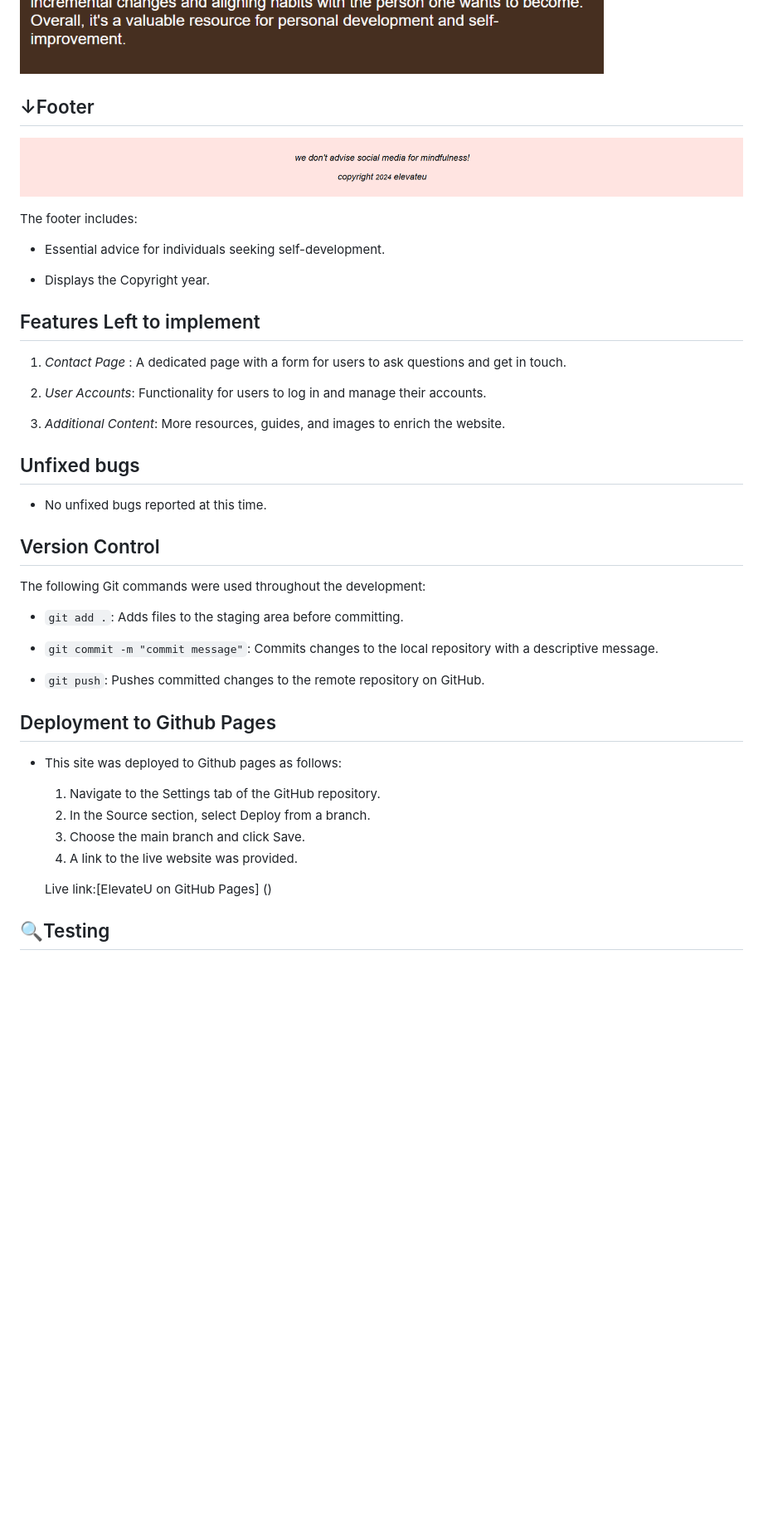
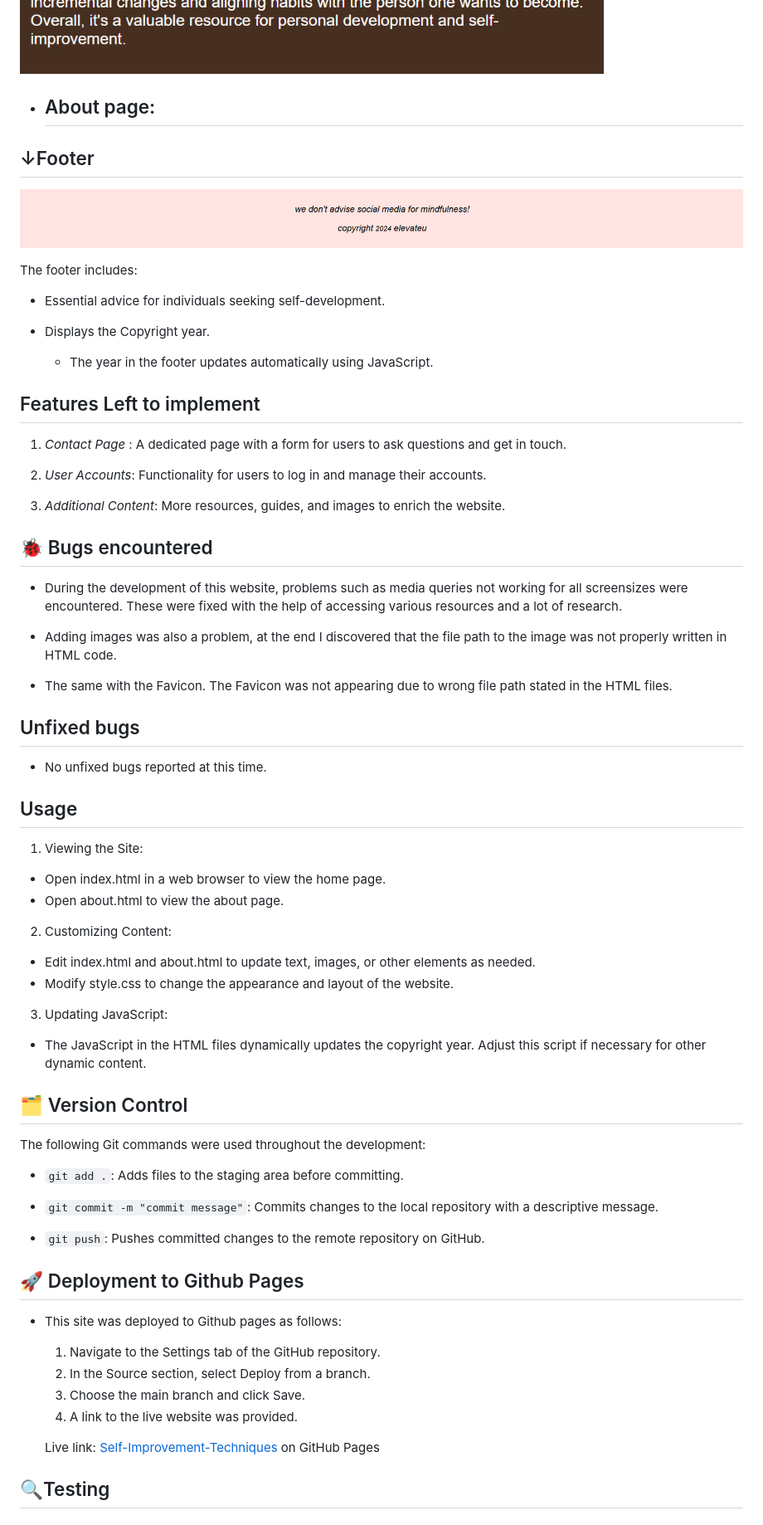
Before and after one commit to HBica05/Self-Improvement-Techniques, a Markdown page: README.me.md, the part around one of its changes. Shown at 83% size. Rendered like a GitHub page; blank space fills up the shorter version.

Commit message:
Add a usage section in the README file

```diff
--- a/README.me.md
+++ b/README.me.md
@@ -66,6 +67,9 @@ The navigation bar is elegantly positioned at the top of each page, providing in
   ![alt text](image-16.png)
 
   ![alt text](image-17.png)
+
+  * About page:
+    -
 
 ## ↓Footer
 
@@ -76,6 +80,7 @@ The footer includes:
 - Essential advice for individuals seeking self-development.
 
 - Displays the Copyright year.
+  - The year in the footer updates automatically using JavaScript.
 
 ## Features Left to implement
 1. *Contact Page* : A dedicated page with a form for users to ask questions and get in touch.
@@ -84,10 +89,32 @@ The footer includes:
 
 3. *Additional Content*: More resources, guides, and images to enrich the website.
 
+## 🐞 Bugs encountered
+- During the development of this website, problems such as media queries not working for all screensizes were encountered. These were fixed with the help of accessing various resources and a lot of research.
+
+- Adding images was also a problem, at the end I discovered that the file path to the image was not properly written in HTML code.
+
+- The same with the Favicon. The Favicon was not appearing due to wrong file path stated in the HTML files.
+
 ## Unfixed bugs
 - No unfixed bugs reported at this time.
 
-## Version Control
+## Usage
+1. Viewing the Site:
+
+* Open index.html in a web browser to view the home page.
+* Open about.html to view the about page.
+
+2. Customizing Content:
+
+* Edit index.html and about.html to update text, images, or other elements as needed.
+* Modify style.css to change the appearance and layout of the website.
+
+3. Updating JavaScript:
+
+* The JavaScript in the HTML files dynamically updates the copyright year. Adjust this script if necessary for other dynamic content.
+
+## 🗂️ Version Control
 The following Git commands were used throughout the development:
 
  - `git add .`: Adds files to the staging area before committing.
@@ -96,7 +123,7 @@ The following Git commands were used throughout the development:
 
 - `git push`: Pushes committed changes to the remote repository on GitHub.
 
-## Deployment to Github Pages
+## 🚀 Deployment to Github Pages
 * This site was deployed to Github pages as follows:
 
   1. Navigate to the Settings tab of the GitHub repository.
@@ -104,8 +131,7 @@ The following Git commands were used throughout the development:
   3. Choose the main branch and click Save.
   4. A link to the live website was provided.
 
-  Live link:[ElevateU on GitHub Pages] ()
-
+  Live link: [Self-Improvement-Techniques]() on GitHub Pages
 
 ## 🔍Testing
 ### Accessibility
```
Also changed, not shown: other parts of README.me.md (+15 -10 lines).
